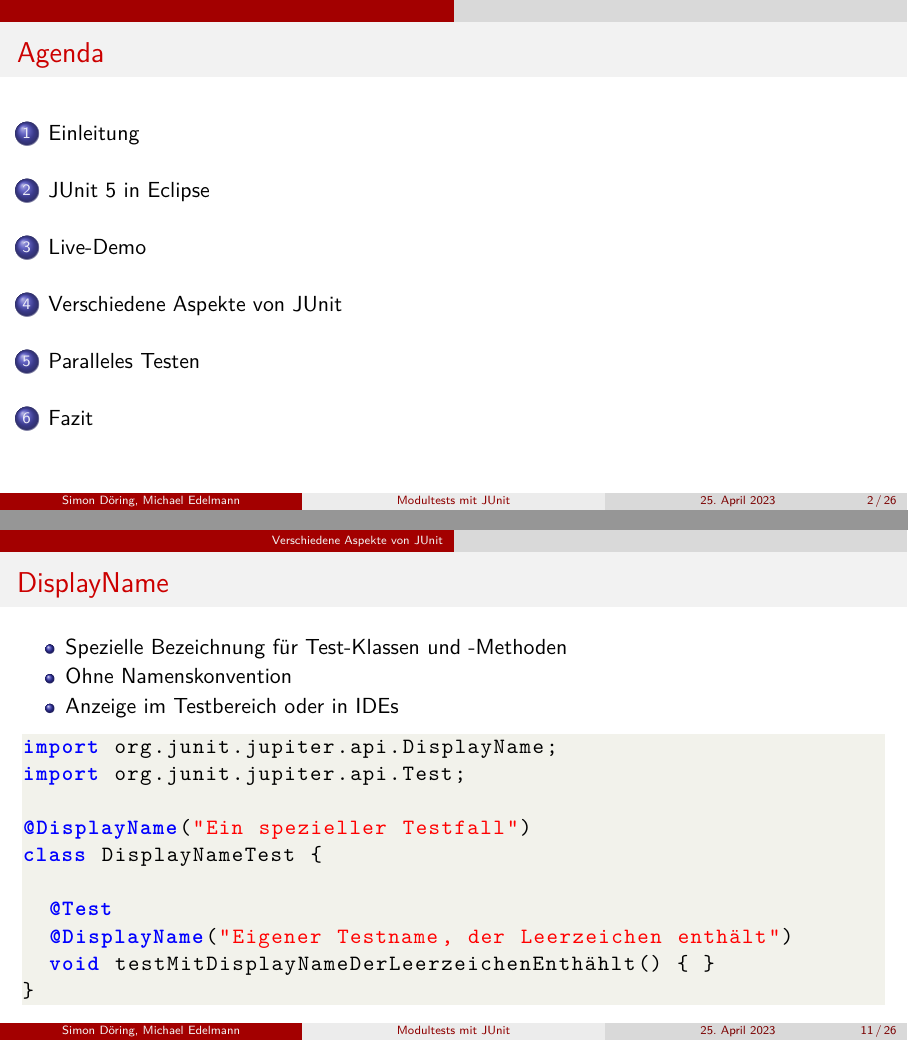
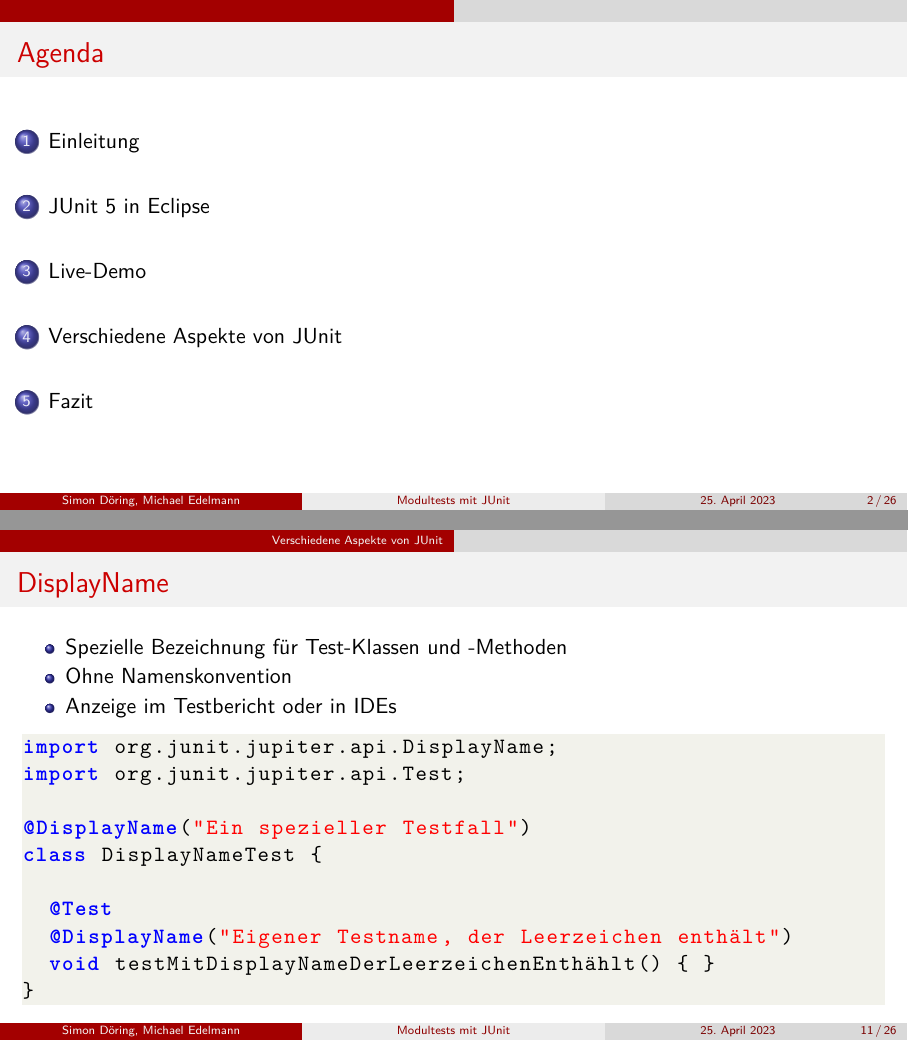
Before and after one commit to sdoering01/junit-presentation, LaTeX slides (presentation.tex): pages 2 and 11 of 26, joined at a grey line. Compiled offline with XeLaTeX.

Commit message:
fix typo and toc strukture

```diff
--- a/presentation.tex
+++ b/presentation.tex
@@ -171,7 +171,7 @@
       \begin{itemize}
         \item Spezielle Bezeichnung für Test-Klassen und -Methoden
         \item Ohne Namenskonvention
-        \item Anzeige im Testbereich oder in IDEs
+        \item Anzeige im Testbericht oder in IDEs
       \end{itemize}
       \begin{lstlisting}[gobble=8]
         import org.junit.jupiter.api.DisplayName;
@@ -346,7 +346,6 @@
       \end{itemize}
     \end{frame}
 
-  \section{Paralleles Testen}
     \begin{frame}[fragile]{Paralleles Testen}
       \begin{itemize}
         \item Experimentelle Funktion seit JUnit 5.3
```
